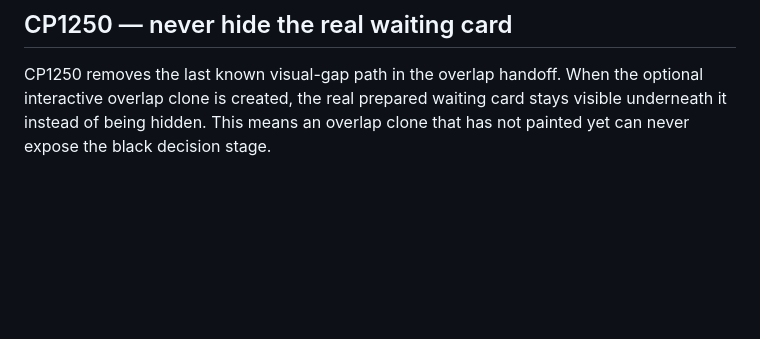
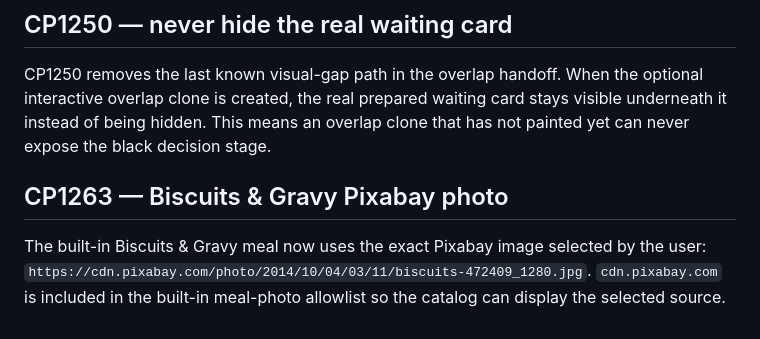
Before and after one commit to bdd79797979-max/dinliminate, a Markdown page: CURRENT-RELEASE.md, the part around the change. GitHub-like rendering; blank space fills up the shorter version.

Commit message:
CP1263: sync CURRENT-RELEASE.md

```diff
--- a/CURRENT-RELEASE.md
+++ b/CURRENT-RELEASE.md
@@ -145,3 +145,7 @@ CP1249 moves visual next-card promotion to the swipe commit point. The prepared
 ## CP1250 — never hide the real waiting card
 
 CP1250 removes the last known visual-gap path in the overlap handoff. When the optional interactive overlap clone is created, the real prepared waiting card stays visible underneath it instead of being hidden. This means an overlap clone that has not painted yet can never expose the black decision stage.
+
+## CP1263 — Biscuits & Gravy Pixabay photo
+
+The built-in Biscuits & Gravy meal now uses the exact Pixabay image selected by the user: `https://cdn.pixabay.com/photo/2014/10/04/03/11/biscuits-472409_1280.jpg`. `cdn.pixabay.com` is included in the built-in meal-photo allowlist so the catalog can display the selected source.
```
